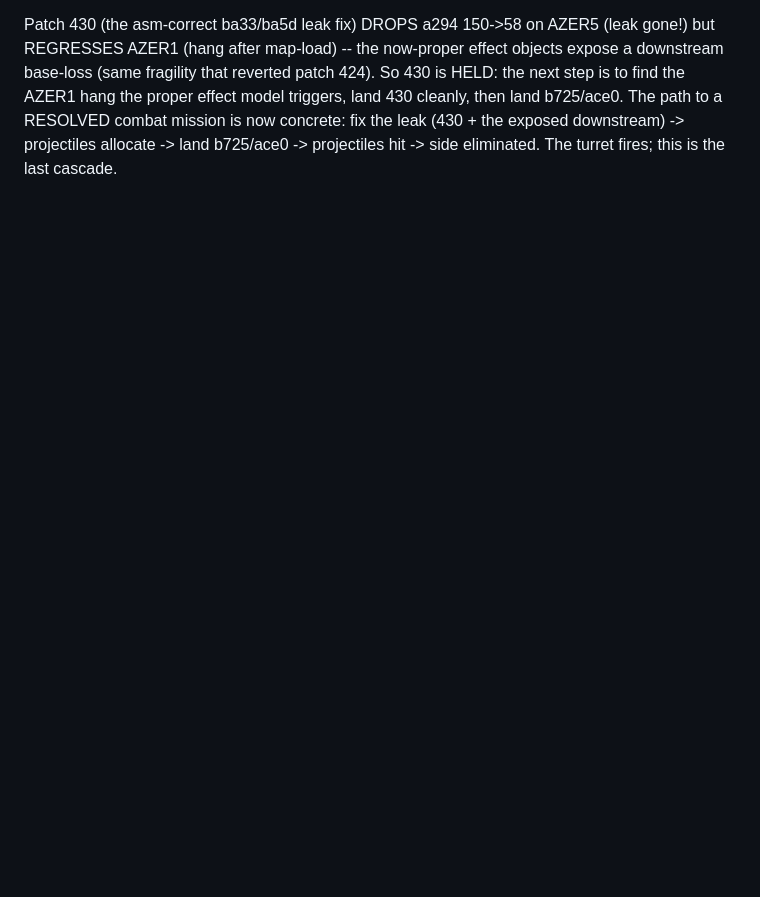
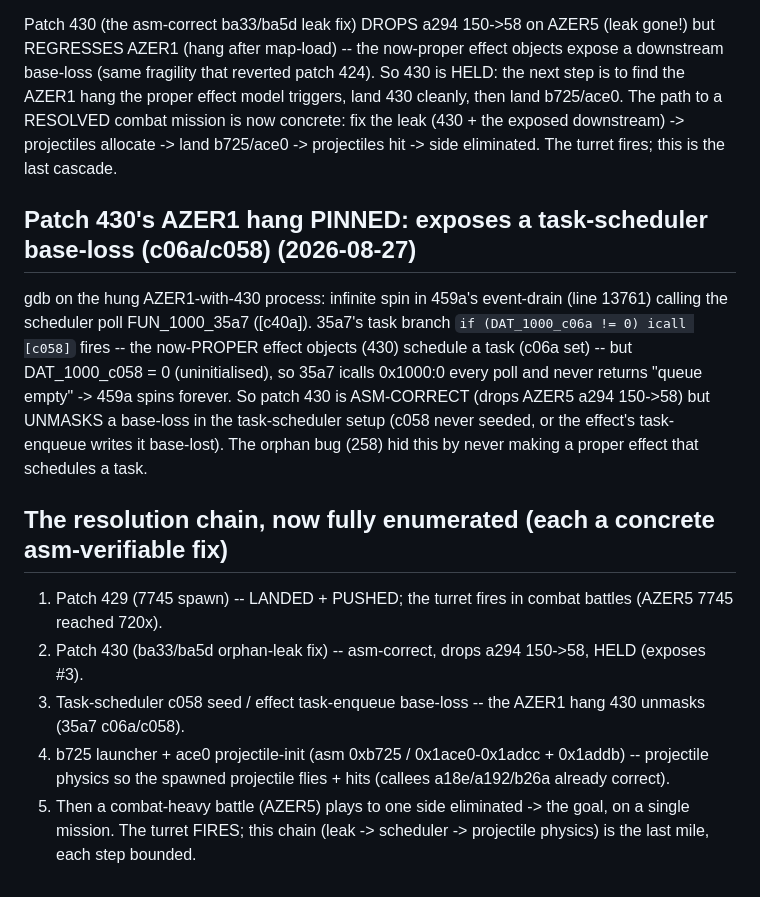
Before and after one commit to Weichwolf/wasm-fist, a Markdown page: board/active/0012_self-playing-mission-flight-model.md, the part around the change. GitHub-like rendering; blank space fills up the shorter version.

Commit message:
board:0012 patch 430 AZER1 hang PINNED: exposes task-scheduler base-loss -- proper effects set c06a but c058=0 (uninit) -> 35a7 spins on 0x1000:0. 430 is asm-correct (a294 150->58) but held. Resolution chain enumerated: 429(landed)->430(leak)->c058(scheduler)->b725/ace0(physics)->AZER5 resolves.

```diff
--- a/board/active/0012_self-playing-mission-flight-model.md
+++ b/board/active/0012_self-playing-mission-flight-model.md
@@ -1992,3 +1992,23 @@ reverted patch 424).  So 430 is HELD: the next step is to find the AZER1 hang th
 triggers, land 430 cleanly, then land b725/ace0.  The path to a RESOLVED combat mission is now concrete:
 fix the leak (430 + the exposed downstream) -> projectiles allocate -> land b725/ace0 -> projectiles hit ->
 side eliminated.  The turret fires; this is the last cascade.
+
+## Patch 430's AZER1 hang PINNED: exposes a task-scheduler base-loss (c06a/c058) (2026-08-27)
+
+gdb on the hung AZER1-with-430 process: infinite spin in 459a's event-drain (line 13761) calling the
+scheduler poll FUN_1000_35a7 ([c40a]).  35a7's task branch `if (DAT_1000_c06a != 0) icall [c058]` fires --
+the now-PROPER effect objects (430) schedule a task (c06a set) -- but DAT_1000_c058 = 0 (uninitialised),
+so 35a7 icalls 0x1000:0 every poll and never returns "queue empty" -> 459a spins forever.  So patch 430 is
+ASM-CORRECT (drops AZER5 a294 150->58) but UNMASKS a base-loss in the task-scheduler setup (c058 never
+seeded, or the effect's task-enqueue writes it base-lost).  The orphan bug (258) hid this by never making a
+proper effect that schedules a task.
+
+## The resolution chain, now fully enumerated (each a concrete asm-verifiable fix)
+
+1. Patch 429 (7745 spawn) -- LANDED + PUSHED; the turret fires in combat battles (AZER5 7745 reached 720x).
+2. Patch 430 (ba33/ba5d orphan-leak fix) -- asm-correct, drops a294 150->58, HELD (exposes #3).
+3. Task-scheduler c058 seed / effect task-enqueue base-loss -- the AZER1 hang 430 unmasks (35a7 c06a/c058).
+4. b725 launcher + ace0 projectile-init (asm 0xb725 / 0x1ace0-0x1adcc + 0x1addb) -- projectile physics so
+   the spawned projectile flies + hits (callees a18e/a192/b26a already correct).
+5. Then a combat-heavy battle (AZER5) plays to one side eliminated -> the goal, on a single mission.
+The turret FIRES; this chain (leak -> scheduler -> projectile physics) is the last mile, each step bounded.
```
